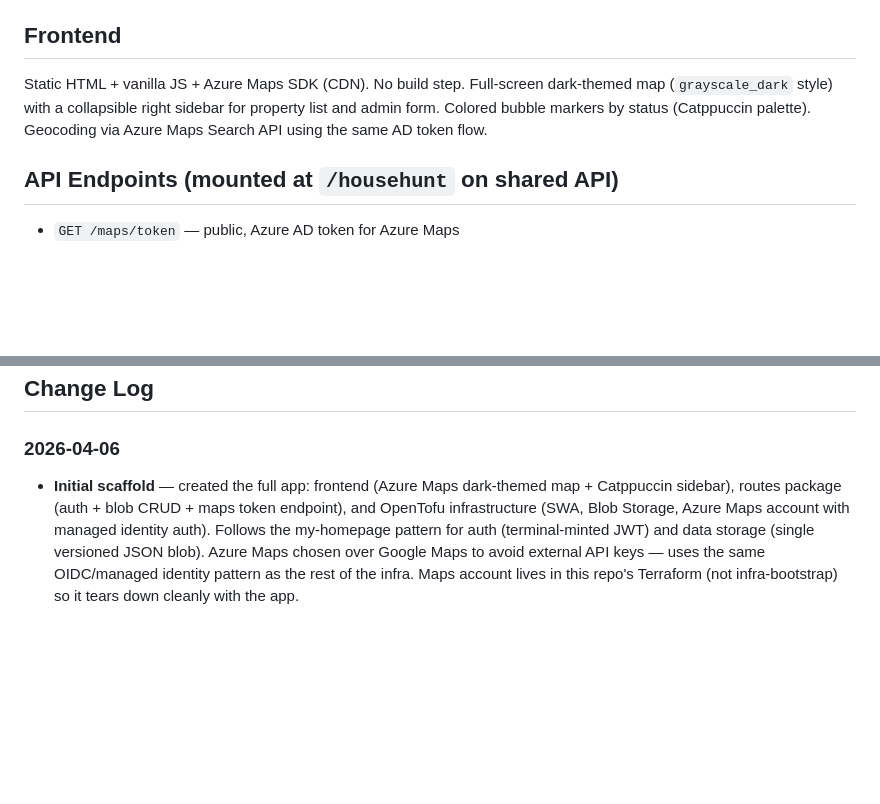
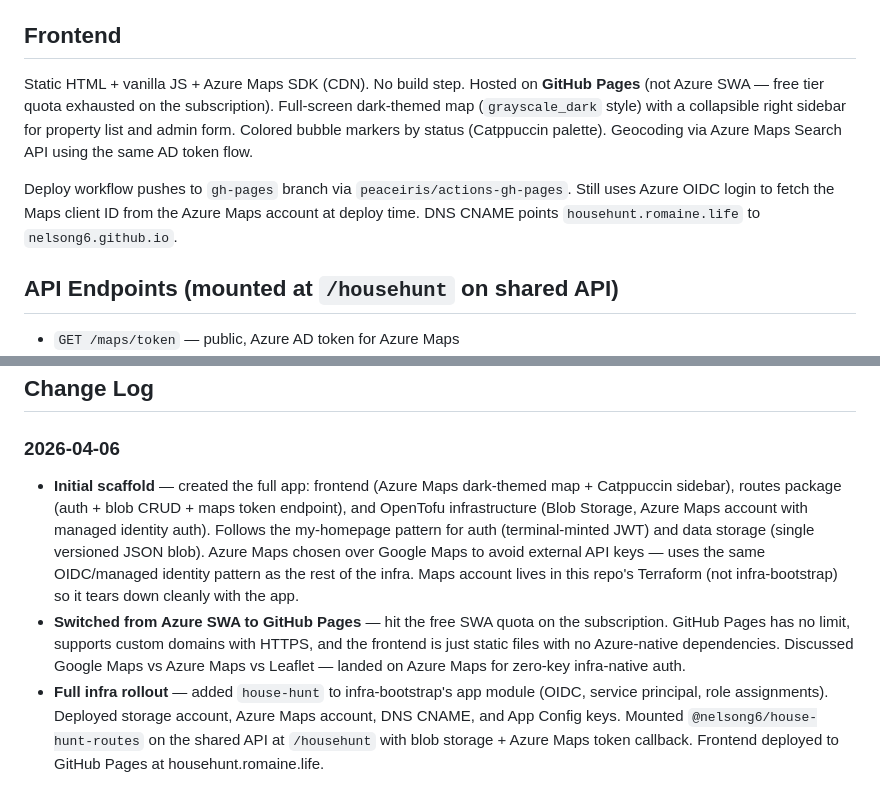
Before and after one commit to romaine-life/house-hunt, a Markdown page: CLAUDE.md, 2 parts joined by grey strips. GitHub-like rendering; blank space fills up the shorter version.

Commit message:
Update CLAUDE.md: GitHub Pages hosting, full infra rollout changelog
Co-Authored-By: Claude Opus 4.6 (1M context) <noreply@anthropic.com>

```diff
--- a/CLAUDE.md
+++ b/CLAUDE.md
@@ -60,7 +60,9 @@ Checklist schema is admin-editable via `PUT /api/checklist-schema`.
 
 ## Frontend
 
-Static HTML + vanilla JS + Azure Maps SDK (CDN). No build step. Full-screen dark-themed map (`grayscale_dark` style) with a collapsible right sidebar for property list and admin form. Colored bubble markers by status (Catppuccin palette). Geocoding via Azure Maps Search API using the same AD token flow.
+Static HTML + vanilla JS + Azure Maps SDK (CDN). No build step. Hosted on **GitHub Pages** (not Azure SWA — free tier quota exhausted on the subscription). Full-screen dark-themed map (`grayscale_dark` style) with a collapsible right sidebar for property list and admin form. Colored bubble markers by status (Catppuccin palette). Geocoding via Azure Maps Search API using the same AD token flow.
+
+Deploy workflow pushes to `gh-pages` branch via `peaceiris/actions-gh-pages`. Still uses Azure OIDC login to fetch the Maps client ID from the Azure Maps account at deploy time. DNS CNAME points `househunt.romaine.life` to `nelsong6.github.io`.
 
 ## API Endpoints (mounted at `/househunt` on shared API)
 
@@ -83,4 +85,6 @@ Triggers on push to `packages/routes/**`. Auto-bumps patch version, publishes to
 
 ### 2026-04-06
 
-- **Initial scaffold** — created the full app: frontend (Azure Maps dark-themed map + Catppuccin sidebar), routes package (auth + blob CRUD + maps token endpoint), and OpenTofu infrastructure (SWA, Blob Storage, Azure Maps account with managed identity auth). Follows the my-homepage pattern for auth (terminal-minted JWT) and data storage (single versioned JSON blob). Azure Maps chosen over Google Maps to avoid external API keys — uses the same OIDC/managed identity pattern as the rest of the infra. Maps account lives in this repo's Terraform (not infra-bootstrap) so it tears down cleanly with the app.
+- **Initial scaffold** — created the full app: frontend (Azure Maps dark-themed map + Catppuccin sidebar), routes package (auth + blob CRUD + maps token endpoint), and OpenTofu infrastructure (Blob Storage, Azure Maps account with managed identity auth). Follows the my-homepage pattern for auth (terminal-minted JWT) and data storage (single versioned JSON blob). Azure Maps chosen over Google Maps to avoid external API keys — uses the same OIDC/managed identity pattern as the rest of the infra. Maps account lives in this repo's Terraform (not infra-bootstrap) so it tears down cleanly with the app.
+- **Switched from Azure SWA to GitHub Pages** — hit the free SWA quota on the subscription. GitHub Pages has no limit, supports custom domains with HTTPS, and the frontend is just static files with no Azure-native dependencies. Discussed Google Maps vs Azure Maps vs Leaflet — landed on Azure Maps for zero-key infra-native auth.
+- **Full infra rollout** — added `house-hunt` to infra-bootstrap's app module (OIDC, service principal, role assignments). Deployed storage account, Azure Maps account, DNS CNAME, and App Config keys. Mounted `@nelsong6/house-hunt-routes` on the shared API at `/househunt` with blob storage + Azure Maps token callback. Frontend deployed to GitHub Pages at househunt.romaine.life.
```
